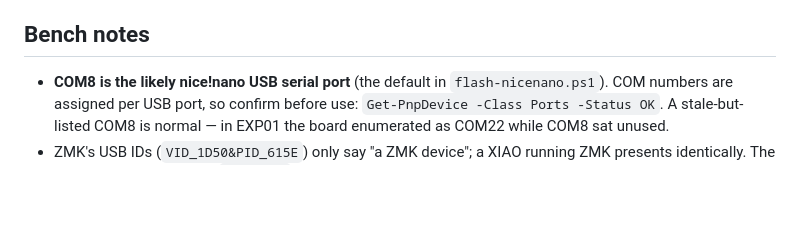
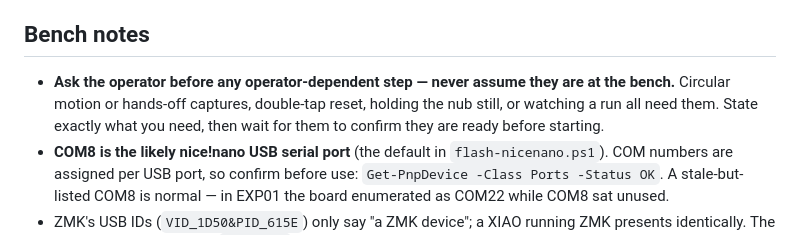
Before and after one commit to Magid-William/ADS1220, a Markdown page: AGENTS.md, the part around the change. GitHub-like rendering; blank space fills up the shorter version.

Commit message:
AGENTS: ask the operator before any operator-dependent bench step

```diff
--- a/AGENTS.md
+++ b/AGENTS.md
@@ -43,6 +43,10 @@ The driver module this build depends on (Apache-2.0).
    module does not demonstrate. Tracked in README §8.
 
 ## Bench notes
+- **Ask the operator before any operator-dependent step — never assume they are
+  at the bench.** Circular motion or hands-off captures, double-tap reset,
+  holding the nub still, or watching a run all need them. State exactly what you
+  need, then wait for them to confirm they are ready before starting.
 - **COM8 is the likely nice!nano USB serial port** (the default in
   `flash-nicenano.ps1`). COM numbers are assigned per USB port, so confirm before
   use: `Get-PnpDevice -Class Ports -Status OK`. A stale-but-listed COM8 is
```
